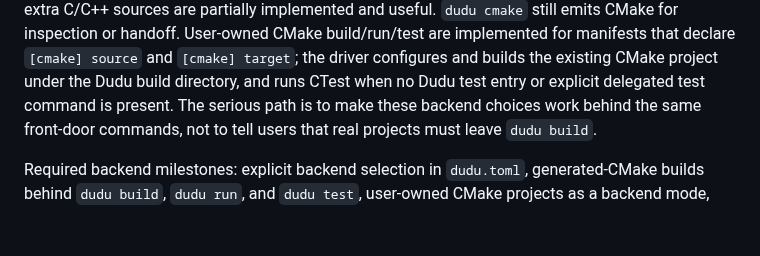
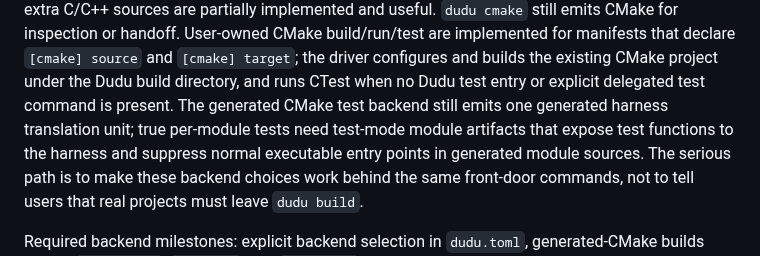
Before and after one commit to dudu-language/dudu, a Markdown page: docs/le_plan.md, the part around the change. Drawn GitHub-style; blank space fills up the shorter version.

```diff
--- a/docs/le_plan.md
+++ b/docs/le_plan.md
@@ -677,6 +677,10 @@ declarations safely.
    declare `[cmake] source` and `[cmake] target`; the driver configures and
    builds the existing CMake project under the Dudu build directory, and runs
    CTest when no Dudu test entry or explicit delegated test command is present.
+   The generated CMake test backend still emits one generated harness
+   translation unit; true per-module tests need test-mode module artifacts that
+   expose test functions to the harness and suppress normal executable entry
+   points in generated module sources.
    The serious path is to make these backend choices work behind the same
    front-door commands, not to tell users that real projects must leave
    `dudu build`.
```
Also changed, not shown: docs/project-driver-plan.md (+5 -0 lines).
